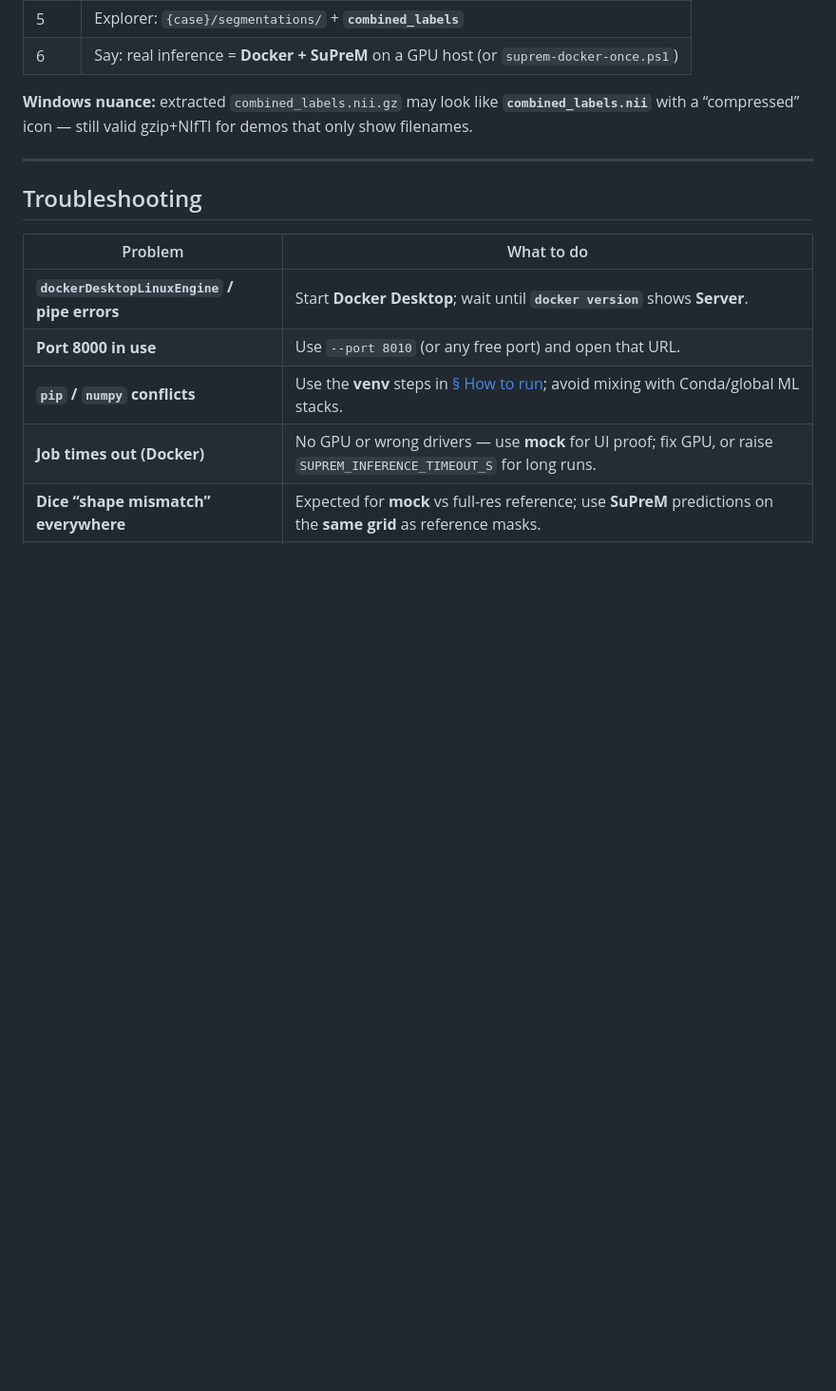
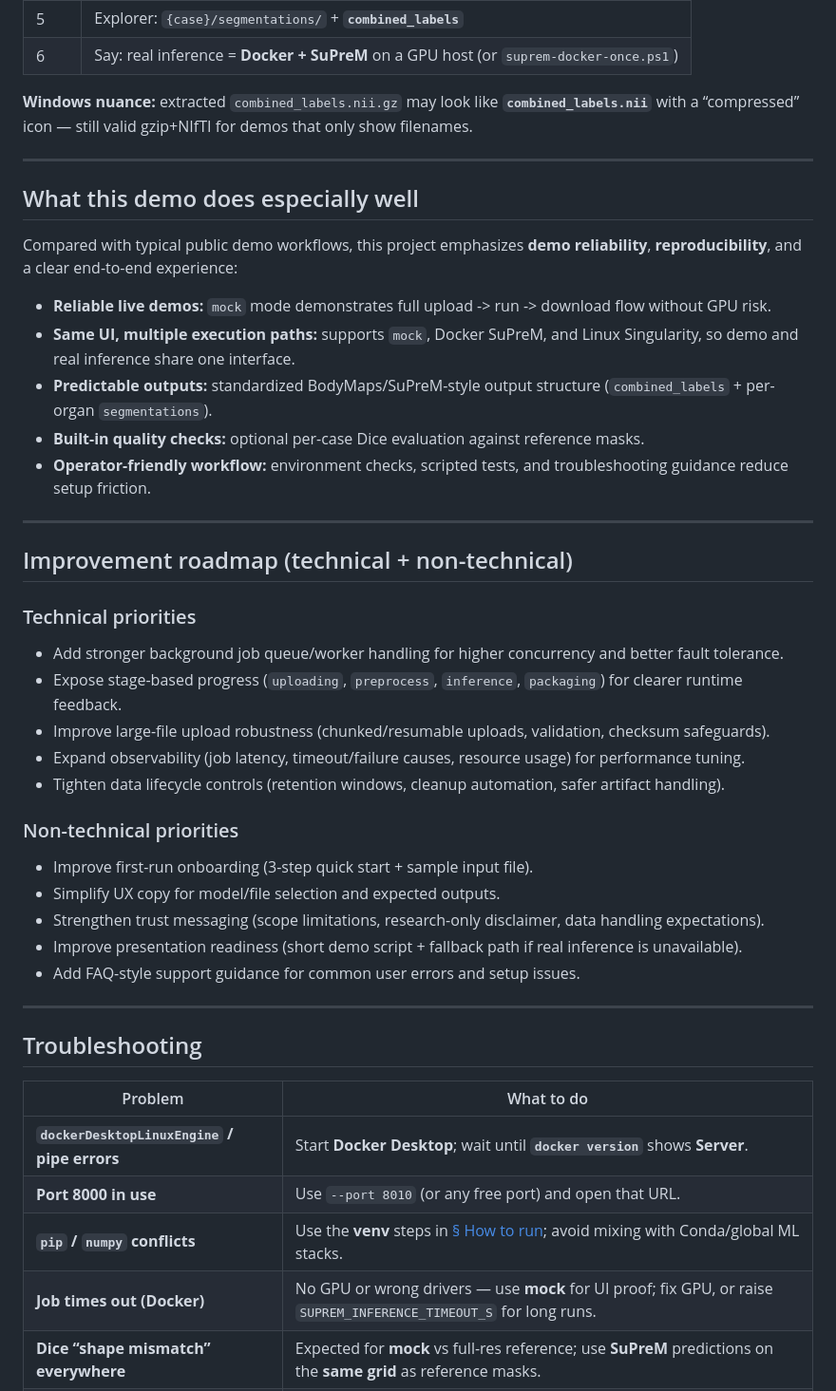
Before and after one commit to ab0626/bodymaps-ct-inference-demo-Project-2-, a Markdown page: README.md, the part around the change. Shown at 95% size. Rendered like a GitHub page; blank space fills up the shorter version.

Commit message:
README: add project strengths and improvement roadmap
Document clear differentiators of this demo and add prioritized technical and non-technical improvements to guide next iterations and presentation talking points.

Co-authored-by: Cursor <cursoragent@cursor.com>

```diff
--- a/README.md
+++ b/README.md
@@ -255,6 +255,38 @@ cd backend && python -m uvicorn app.main:app --host 0.0.0.0 --port 8000
 
 ---
 
+## What this demo does especially well
+
+Compared with typical public demo workflows, this project emphasizes **demo reliability**, **reproducibility**, and a clear end-to-end experience:
+
+- **Reliable live demos:** `mock` mode demonstrates full upload -> run -> download flow without GPU risk.
+- **Same UI, multiple execution paths:** supports `mock`, Docker SuPreM, and Linux Singularity, so demo and real inference share one interface.
+- **Predictable outputs:** standardized BodyMaps/SuPreM-style output structure (`combined_labels` + per-organ `segmentations`).
+- **Built-in quality checks:** optional per-case Dice evaluation against reference masks.
+- **Operator-friendly workflow:** environment checks, scripted tests, and troubleshooting guidance reduce setup friction.
+
+---
+
+## Improvement roadmap (technical + non-technical)
+
+### Technical priorities
+
+- Add stronger background job queue/worker handling for higher concurrency and better fault tolerance.
+- Expose stage-based progress (`uploading`, `preprocess`, `inference`, `packaging`) for clearer runtime feedback.
+- Improve large-file upload robustness (chunked/resumable uploads, validation, checksum safeguards).
+- Expand observability (job latency, timeout/failure causes, resource usage) for performance tuning.
+- Tighten data lifecycle controls (retention windows, cleanup automation, safer artifact handling).
+
+### Non-technical priorities
+
+- Improve first-run onboarding (3-step quick start + sample input file).
+- Simplify UX copy for model/file selection and expected outputs.
+- Strengthen trust messaging (scope limitations, research-only disclaimer, data handling expectations).
+- Improve presentation readiness (short demo script + fallback path if real inference is unavailable).
+- Add FAQ-style support guidance for common user errors and setup issues.
+
+---
+
 ## Troubleshooting
 
 | Problem | What to do |
```
